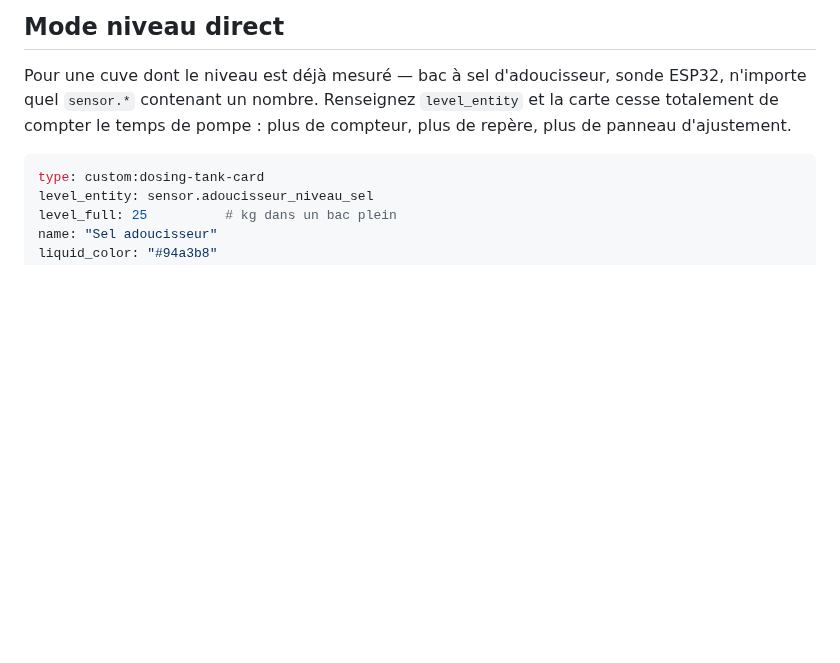
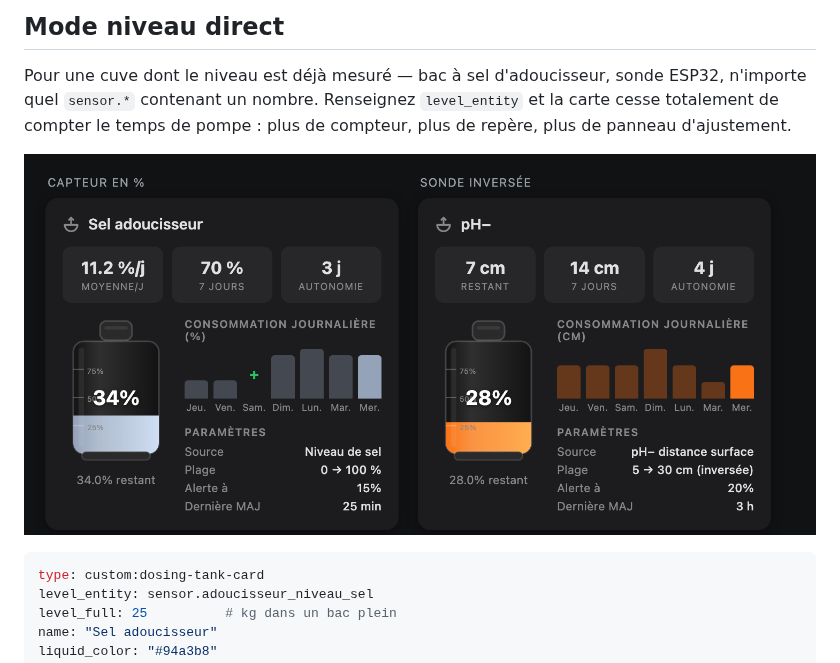
Before and after one commit to ADNPolymerase/ha-dosing-tank-card, a Markdown page: README.fr.md, the part around the change. GitHub-like rendering; pictures changed too: docs/screenshot-direct.fr.png (added); blank space fills up the shorter version.

````diff
--- a/README.fr.md
+++ b/README.fr.md
@@ -110,6 +110,8 @@ liquid_color: "#3b82f6"
 
 Pour une cuve dont le niveau est déjà mesuré — bac à sel d'adoucisseur, sonde ESP32, n'importe quel `sensor.*` contenant un nombre. Renseignez `level_entity` et la carte cesse totalement de compter le temps de pompe : plus de compteur, plus de repère, plus de panneau d'ajustement.
 
+![Mode niveau direct](https://raw.githubusercontent.com/ADNPolymerase/ha-dosing-tank-card/main/docs/screenshot-direct.fr.png)
+
 ```yaml
 type: custom:dosing-tank-card
 level_entity: sensor.adoucisseur_niveau_sel
````
Also changed, not shown: README.md (+2 -0 lines), docs/screenshot-direct.png (added), 1 other file.
